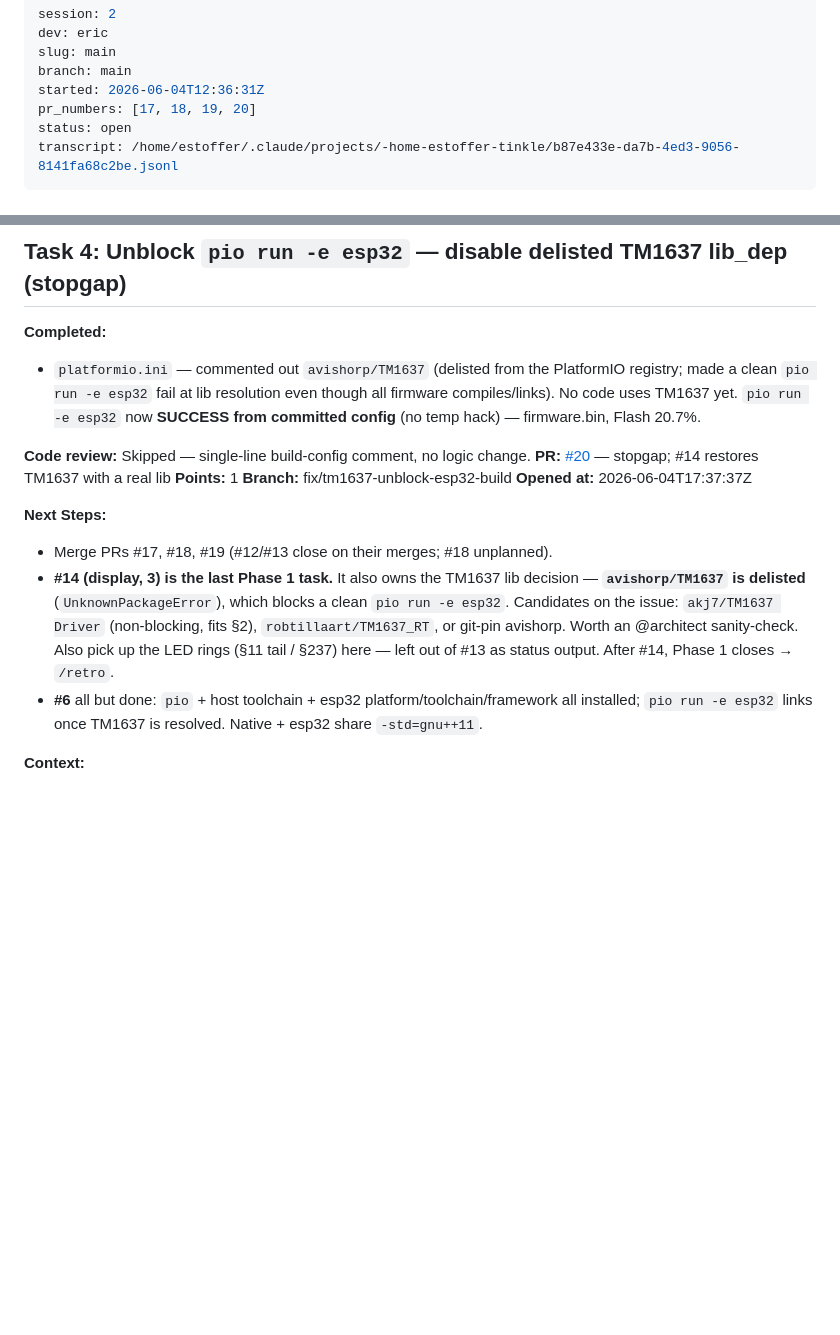
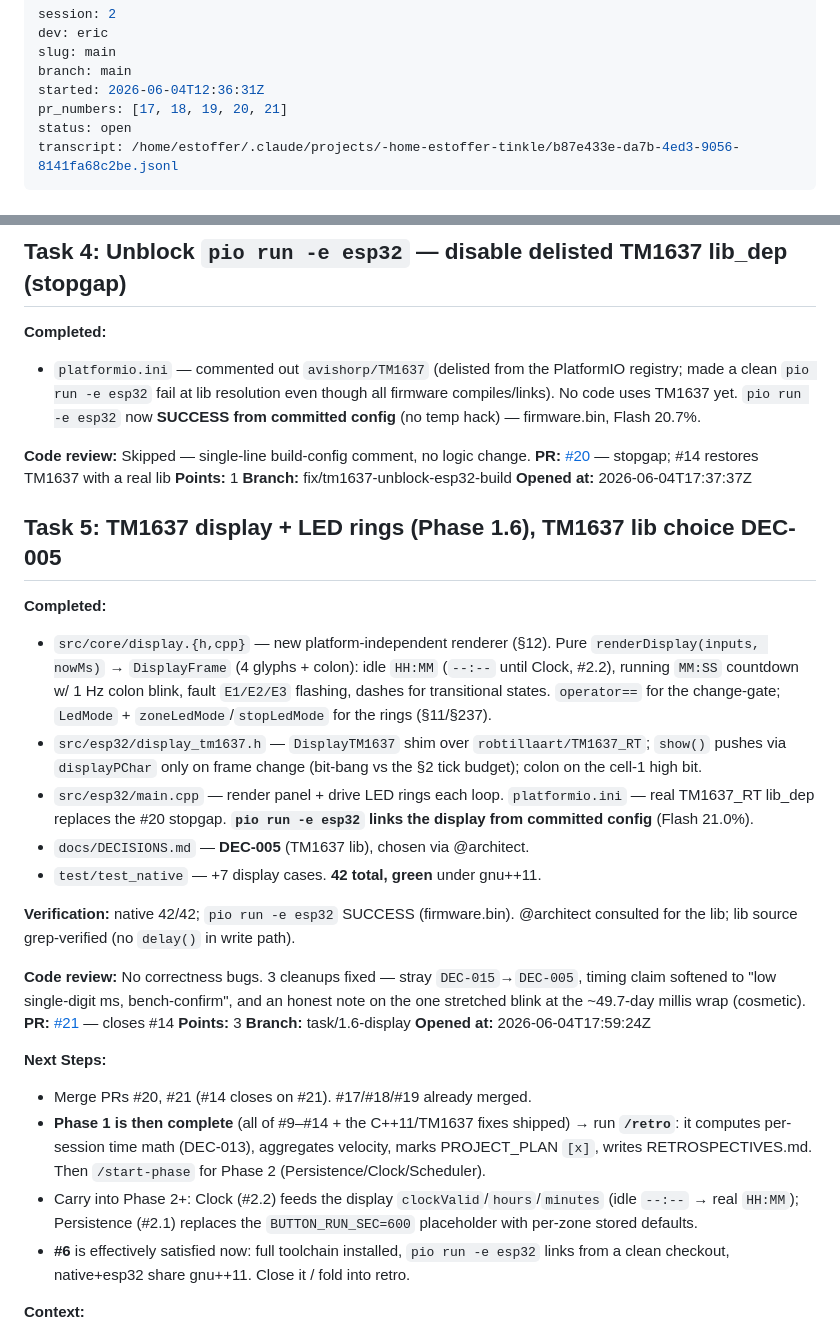
Before and after one commit to mobiustripper42/tinkle, a Markdown page: sessions/2026-06-04-0836-eric-main.md, 2 parts joined by grey strips. Drawn GitHub-style; blank space fills up the shorter version.

Commit message:
Session 2 — log Task 5 (PR #21)

```diff
--- a/sessions/2026-06-04-0836-eric-main.md
+++ b/sessions/2026-06-04-0836-eric-main.md
@@ -4,7 +4,7 @@ dev: eric
 slug: main
 branch: main
 started: 2026-06-04T12:36:31Z
-pr_numbers: [17, 18, 19, 20]
+pr_numbers: [17, 18, 19, 20, 21]
 status: open
 transcript: /home/estoffer/.claude/projects/-home-estoffer-tinkle/b87e433e-da7b-4ed3-9056-8141fa68c2be.jsonl
 ---
@@ -72,10 +72,28 @@ transcript: /home/estoffer/.claude/projects/-home-estoffer-tinkle/b87e433e-da7b-
 **Branch:** fix/tm1637-unblock-esp32-build
 **Opened at:** 2026-06-04T17:37:37Z
 
+## Task 5: TM1637 display + LED rings (Phase 1.6), TM1637 lib choice DEC-005
+
+**Completed:**
+- `src/core/display.{h,cpp}` — new platform-independent renderer (§12). Pure `renderDisplay(inputs, nowMs)` → `DisplayFrame` (4 glyphs + colon): idle `HH:MM` (`--:--` until Clock, #2.2), running `MM:SS` countdown w/ 1 Hz colon blink, fault `E1/E2/E3` flashing, dashes for transitional states. `operator==` for the change-gate; `LedMode` + `zoneLedMode`/`stopLedMode` for the rings (§11/§237).
+- `src/esp32/display_tm1637.h` — `DisplayTM1637` shim over `robtillaart/TM1637_RT`; `show()` pushes via `displayPChar` only on frame change (bit-bang vs the §2 tick budget); colon on the cell-1 high bit.
+- `src/esp32/main.cpp` — render panel + drive LED rings each loop. `platformio.ini` — real TM1637_RT lib_dep replaces the #20 stopgap. **`pio run -e esp32` links the display from committed config** (Flash 21.0%).
+- `docs/DECISIONS.md` — **DEC-005** (TM1637 lib), chosen via @architect.
+- `test/test_native` — +7 display cases. **42 total, green** under gnu++11.
+
+**Verification:** native 42/42; `pio run -e esp32` SUCCESS (firmware.bin). @architect consulted for the lib; lib source grep-verified (no `delay()` in write path).
+
+**Code review:** No correctness bugs. 3 cleanups fixed — stray `DEC-015`→`DEC-005`, timing claim softened to "low single-digit ms, bench-confirm", and an honest note on the one stretched blink at the ~49.7-day millis wrap (cosmetic).
+**PR:** [#21](https://github.com/mobiustripper42/tinkle/pull/21) — closes #14
+**Points:** 3
+**Branch:** task/1.6-display
+**Opened at:** 2026-06-04T17:59:24Z
+
 **Next Steps:**
-- Merge PRs #17, #18, #19 (#12/#13 close on their merges; #18 unplanned).
-- **#14 (display, 3) is the last Phase 1 task.** It also owns the TM1637 lib decision — **`avishorp/TM1637` is delisted** (`UnknownPackageError`), which blocks a clean `pio run -e esp32`. Candidates on the issue: `akj7/TM1637 Driver` (non-blocking, fits §2), `robtillaart/TM1637_RT`, or git-pin avishorp. Worth an @architect sanity-check. Also pick up the LED rings (§11 tail / §237) here — left out of #13 as status output. After #14, Phase 1 closes → `/retro`.
-- **#6** all but done: `pio` + host toolchain + esp32 platform/toolchain/framework all installed; `pio run -e esp32` links once TM1637 is resolved. Native + esp32 share `-std=gnu++11`.
+- Merge PRs #20, #21 (#14 closes on #21). #17/#18/#19 already merged.
+- **Phase 1 is then complete** (all of #9–#14 + the C++11/TM1637 fixes shipped) → run **`/retro`**: it computes per-session time math (DEC-013), aggregates velocity, marks PROJECT_PLAN `[x]`, writes RETROSPECTIVES.md. Then `/start-phase` for Phase 2 (Persistence/Clock/Scheduler).
+- Carry into Phase 2+: Clock (#2.2) feeds the display `clockValid`/`hours`/`minutes` (idle `--:--` → real `HH:MM`); Persistence (#2.1) replaces the `BUTTON_RUN_SEC=600` placeholder with per-zone stored defaults.
+- **#6** is effectively satisfied now: full toolchain installed, `pio run -e esp32` links from a clean checkout, native+esp32 share gnu++11. Close it / fold into retro.
 
 **Context:**
 - **The toolchain download is flaky** — PlatformIO's CDN threw 504 / IncompleteRead mid-download; a Ctrl-C + re-run resumed from cache and completed. xtensa toolchain + arduino framework are the big pulls.
```
